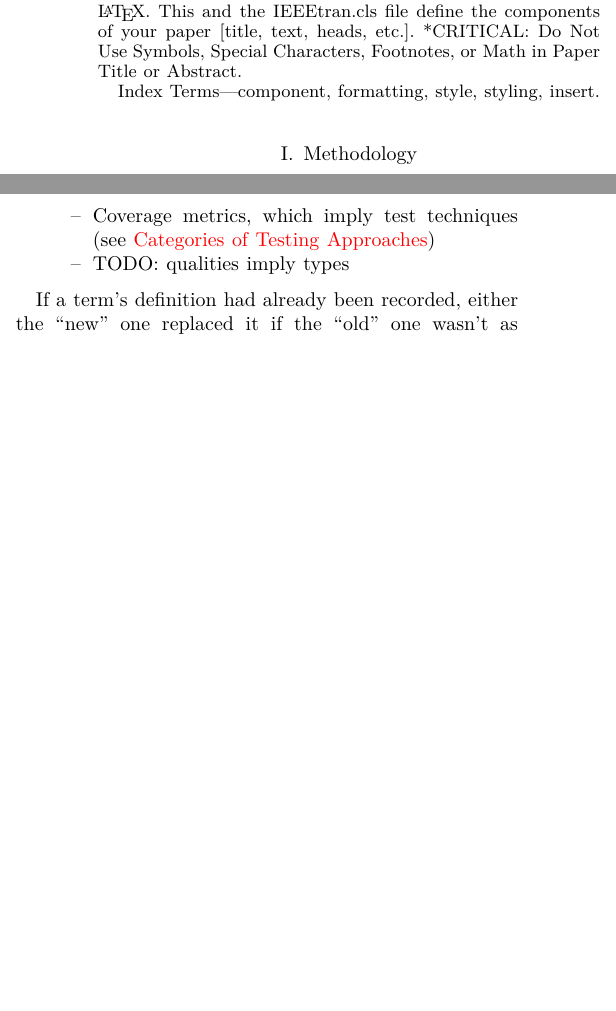
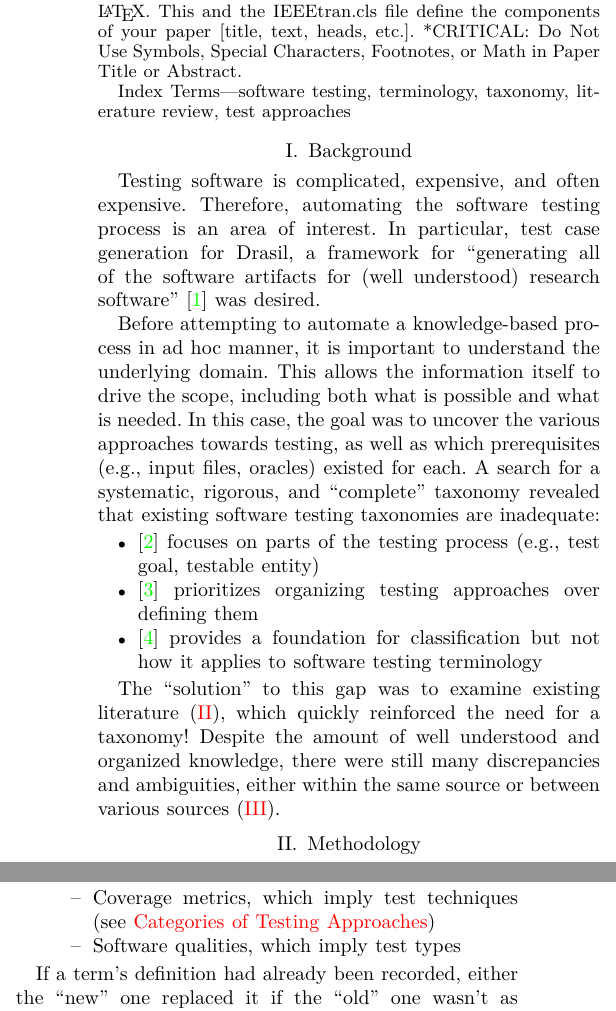
Before and after one commit to samm82/TestingTesting, a LaTeX paper (paper.tex, which reads chapters/03b_methodology.tex): two parts of the columns of page 1 of 7, joined at a grey line, cut so that both start at the same text, the shorter picture padded with empty space. Compiled offline with XeLaTeX.

Commit message:
Add first draft of background, borrowing from poster
Add IEEE keywords; idk if these are standardized anywhere

```diff
--- a/chapters/03b_methodology.tex
+++ b/chapters/03b_methodology.tex
@@ -65,7 +65,7 @@ Heuristics were used to guide this process, by investigating\dots
             \begin{itemize}
                   \item Coverage metrics, which imply test techniques%
                         \seeSectionParAlways{tech-cov}
-                  \item TODO: qualities imply types
+                  \item Software qualities, which imply test types
             \end{itemize}
 \end{itemize}
 
--- a/paper.tex
+++ b/paper.tex
@@ -49,8 +49,41 @@
 \end{abstract}
 
 \begin{IEEEkeywords}
-    component, formatting, style, styling, insert.
+    software testing, terminology, taxonomy, literature review, test approaches
 \end{IEEEkeywords}
+
+\section{Background}
+
+% TODO: tighten up, add sources
+
+Testing software is complicated, expensive, and often expensive. Therefore,
+automating the software testing process is an area of interest. In particular,
+test case generation for Drasil, a framework for ``generating all of the
+software artifacts for (well understood) research software'' \cite{Drasil} was
+desired.
+
+Before attempting to automate a knowledge-based process in ad hoc manner, it is
+important to understand the underlying domain. This allows the information
+itself to drive the scope, including both what is possible and what is needed.
+In this case, the goal was to uncover the various approaches towards testing,
+as well as which prerequisites (e.g., input files, oracles) existed for each.
+A search for a systematic, rigorous, and ``complete'' taxonomy revealed that
+existing software testing taxonomies are inadequate:
+
+\begin{itemize}
+    \item \cite{TebesEtAl2020a} focuses on \emph{parts} of the
+          testing process (e.g., test goal, testable entity)
+    \item \cite{SouzaEtAl2017} prioritizes organizing testing
+          approaches over defining them
+    \item \cite{UnterkalmsteinerEtAl2014} provides a foundation for
+          classification but not how it applies to software testing terminology
+\end{itemize}
+
+The ``solution'' to this gap was to examine existing literature (\ref{method}),
+which quickly reinforced the need for a taxonomy! Despite the amount of
+well understood and organized knowledge, there were still many discrepancies
+and ambiguities, either within the same source or between various sources
+(\ref{observ}).
 
 \input{chapters/03b_methodology}
 \input{chapters/03c_observations}
```
Also changed, not shown: chapters/03c_observations.tex (+1 -0 lines), paper.pdf.
